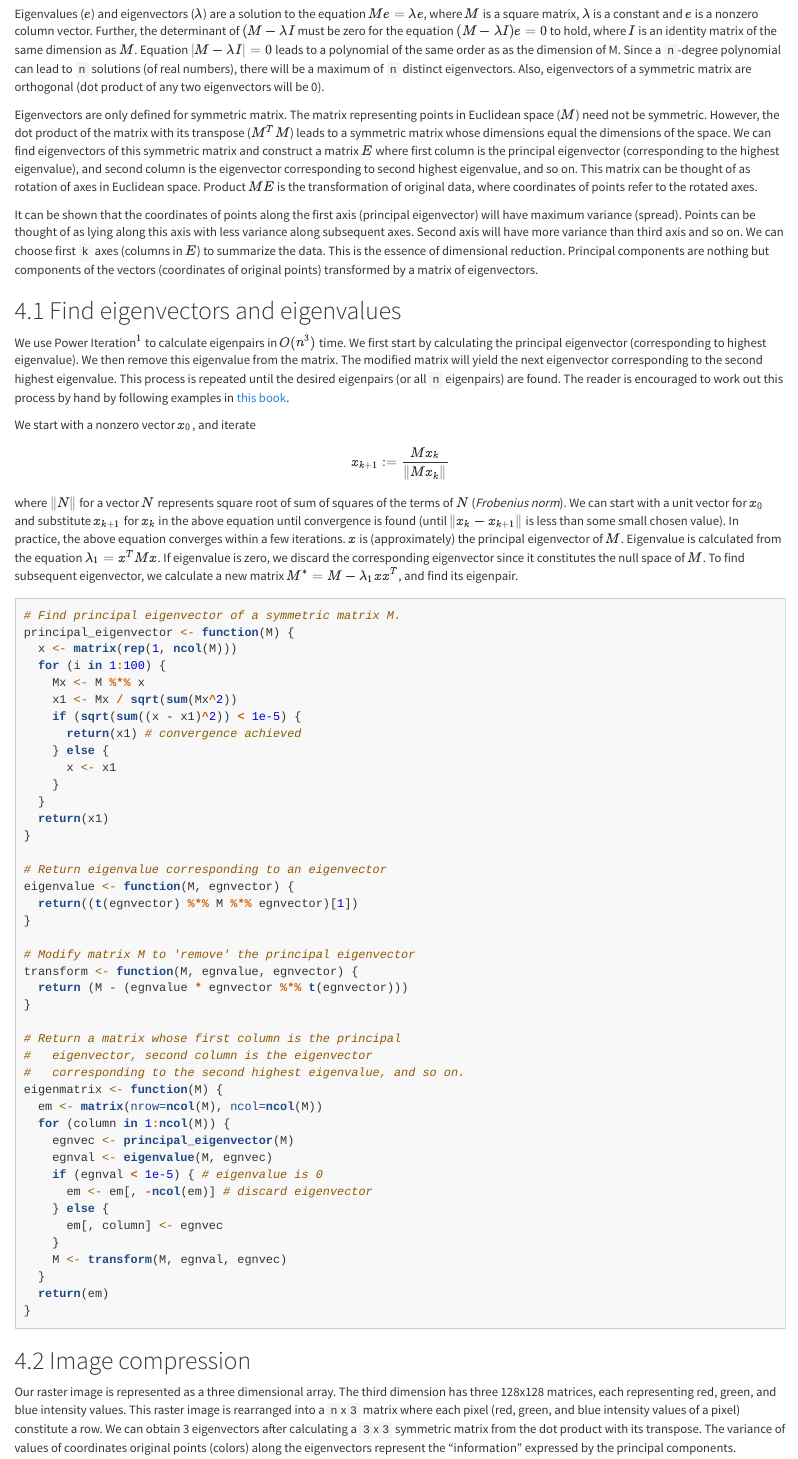
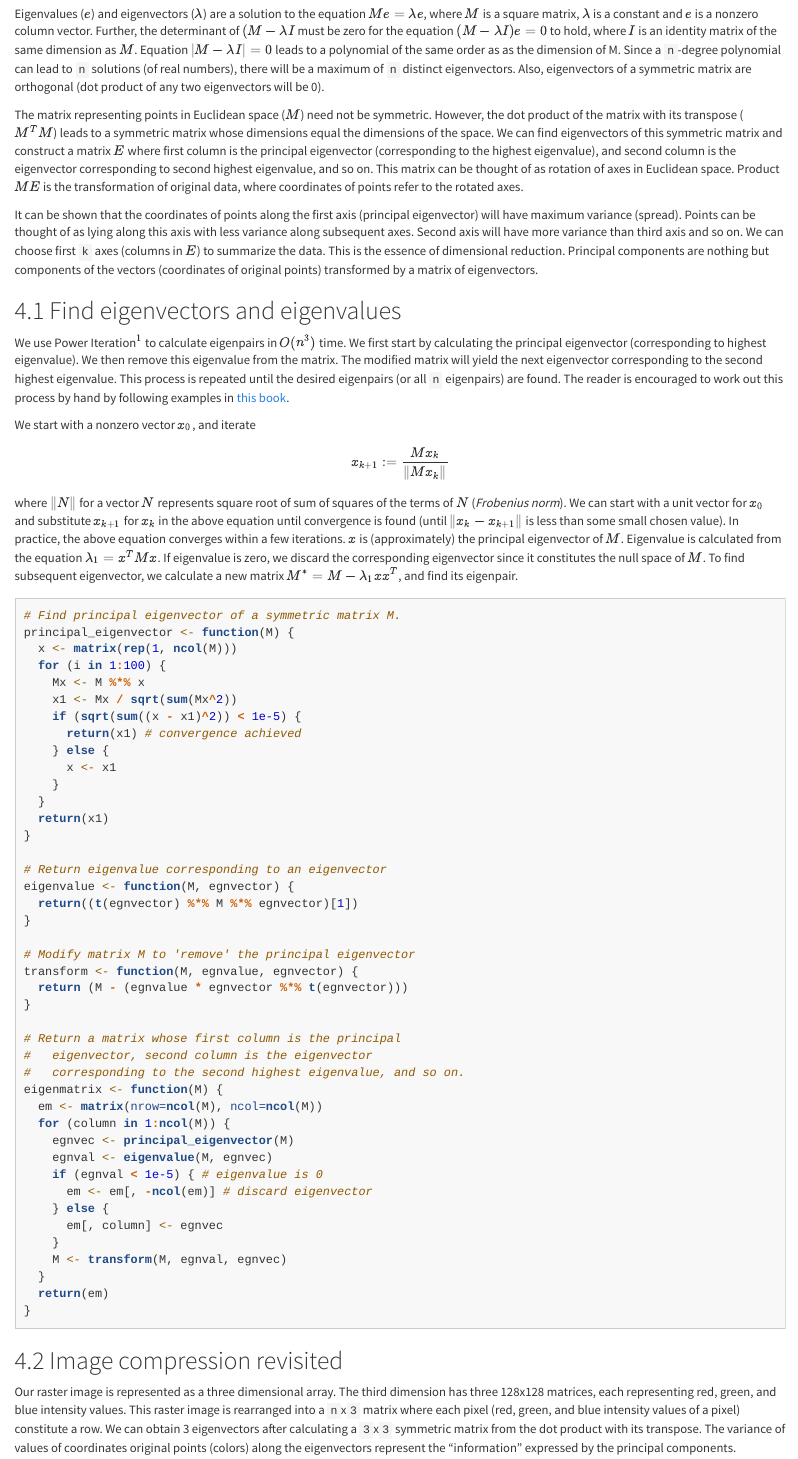
Before and after one commit to girishji/KMeans, an R Markdown document (kmeans.Rmd): the page in a window 1100 px wide, from 4690 px down. Rendered offline with R 4.5, knitr and Pandoc, with nearby package versions; code that draws random numbers runs with fixed seeds of ours; some code elsewhere in the file could not run offline.

Commit message:
minor edits

````diff
--- a/kmeans.Rmd
+++ b/kmeans.Rmd
@@ -171,7 +171,7 @@ Recall that multiplying a vector by a constant (scalar) changes its length, not
 
 Eigenvalues ($e$) and eigenvectors ($\lambda$) are a solution to the equation $Me = \lambda{e}$, where $M$ is a square matrix, $\lambda$ is a constant and $e$ is a nonzero column vector. Further, the determinant of $(M - \lambda{I}$ must be zero for the equation $(M - \lambda{I})e = 0$ to hold, where $I$ is an identity matrix of the same dimension as $M$. Equation $|M - \lambda{I}| = 0$ leads to a polynomial of the same order as as the dimension of M. Since a `n`-degree polynomial can lead to `n` solutions (of real numbers), there will be a maximum of `n` distinct eigenvectors. Also, eigenvectors of a symmetric matrix are orthogonal (dot product of any two eigenvectors will be 0).
 
-Eigenvectors are only defined for symmetric matrix. The matrix representing points in Euclidean space ($M$) need not be symmetric. However, the dot product of the matrix with its transpose ($M^TM$) leads to a symmetric matrix whose dimensions equal the dimensions of the space.
+The matrix representing points in Euclidean space ($M$) need not be symmetric. However, the dot product of the matrix with its transpose ($M^TM$) leads to a symmetric matrix whose dimensions equal the dimensions of the space.
 We can find eigenvectors of this symmetric matrix and construct a matrix $E$ where first column is the principal eigenvector (corresponding to the highest eigenvalue), and second column is the eigenvector corresponding to second highest eigenvalue, and so on. This matrix can be thought of as rotation of axes in Euclidean space. Product $ME$ is the transformation of original data, where coordinates of points refer to the rotated axes.
 
 It can be shown that the coordinates of points along the first axis (principal eigenvector) will have maximum variance (spread). Points can be thought of as lying along this axis with less variance along subsequent axes. Second axis will have more variance than third axis and so on. We can choose first `k` axes (columns in $E$) to summarize the data. This is the essence of dimensional reduction. Principal components are nothing but components of the vectors (coordinates of original points) transformed by a matrix of eigenvectors.
@@ -232,7 +232,7 @@ eigenmatrix <- function(M) {
 }
 ```
 
-## Image compression
+## Image compression revisited
 
 Our raster image is represented as a three dimensional array. The third dimension has three 128x128 matrices, each representing red, green, and blue intensity values. This raster image is rearranged into a `n`x`3` matrix where each pixel (red, green, and blue intensity values of a pixel) constitute a row. We can obtain 3 eigenvectors after calculating a `3`x`3` symmetric matrix from the dot product with its transpose. The variance of values of coordinates original points (colors) along the eigenvectors represent the "information" expressed by the principal components.
 
````
